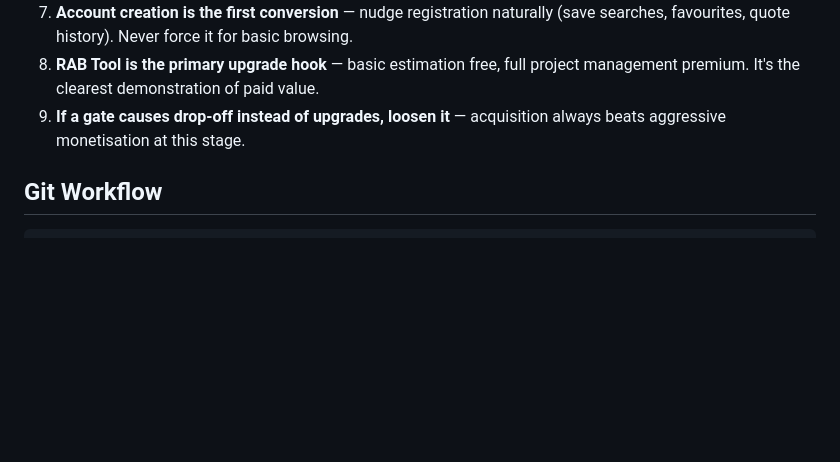
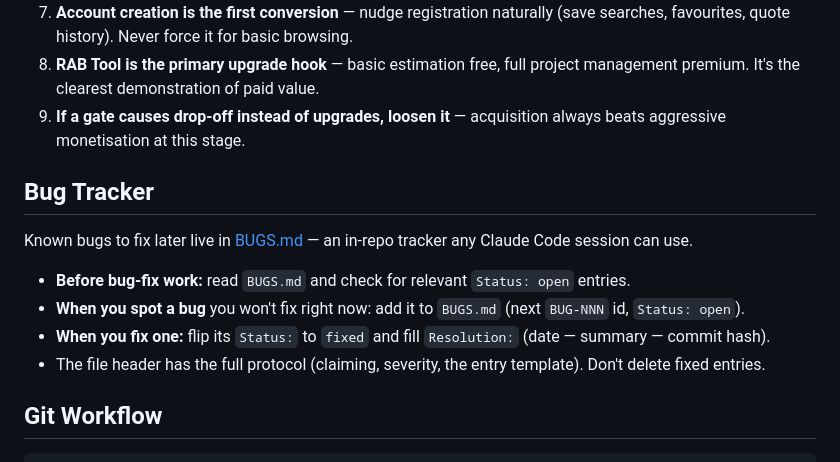
Before and after one commit to alvalivingindonesia/biltest, a Markdown page: CLAUDE.md, the part around the change. Drawn GitHub-style; blank space fills up the shorter version.

````diff
--- a/CLAUDE.md
+++ b/CLAUDE.md
@@ -101,6 +101,13 @@ if (!$access['allowed']) json_error(403, 'upgrade_required');
 8. **RAB Tool is the primary upgrade hook** — basic estimation free, full project management premium. It's the clearest demonstration of paid value.
 9. **If a gate causes drop-off instead of upgrades, loosen it** — acquisition always beats aggressive monetisation at this stage.
 
+## Bug Tracker
+Known bugs to fix later live in [BUGS.md](BUGS.md) — an in-repo tracker any Claude Code session can use.
+- **Before bug-fix work:** read `BUGS.md` and check for relevant `Status: open` entries.
+- **When you spot a bug** you won't fix right now: add it to `BUGS.md` (next `BUG-NNN` id, `Status: open`).
+- **When you fix one:** flip its `Status:` to `fixed` and fill `Resolution:` (date — summary — commit hash).
+- The file header has the full protocol (claiming, severity, the entry template). Don't delete fixed entries.
+
 ## Git Workflow
 ```bash
 # Always pull before editing
````
Also changed, not shown: BUGS.md (added, +50 -0 lines).
